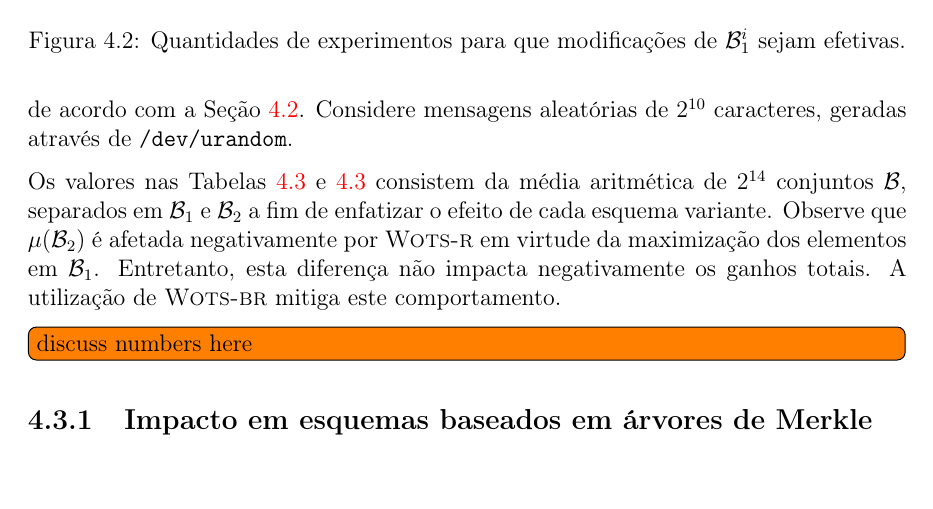
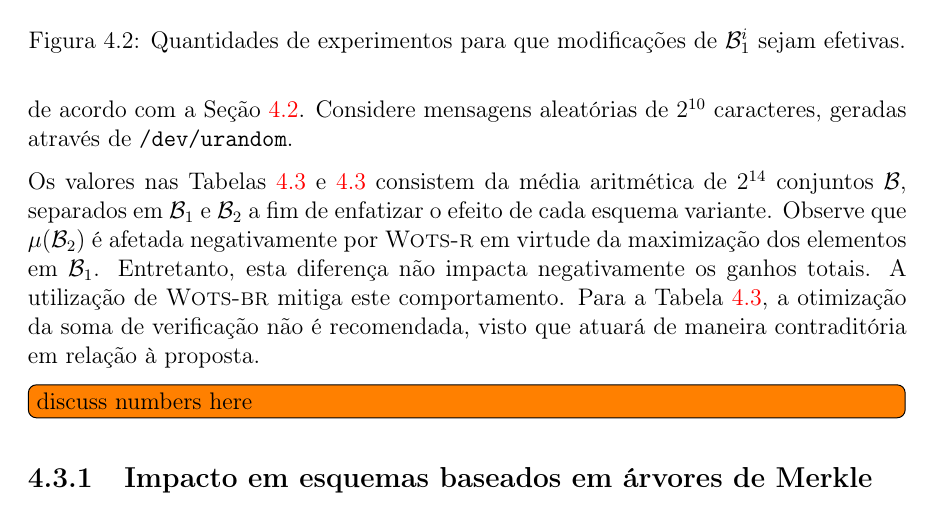
Before and after one commit to zambonin/bsc, a LaTeX document (bsc.tex): part of page 42 of 48, cut so that both start at the same text, the shorter picture padded with empty space. Compiled offline with pdfLaTeX.

Commit message:
sharelatex: update bsc.tex from r38047 to r38099

```diff
--- a/bsc.tex
+++ b/bsc.tex
@@ -6,11 +6,10 @@
 \usepackage[a4paper, margin=2.75cm]{geometry}
 \usepackage[colorlinks, urlcolor=blue, citecolor=red]{hyperref}
 \usepackage[portuguese, onelanguage]{algorithm2e}
-\usepackage{amsmath, amsfonts, booktabs, chronology, enumitem, multirow, parskip, tikz, tikz-qtree, xfrac, pgfplots}
+\usepackage{amsmath, amsfonts, booktabs, chronology, enumitem, multirow, parskip, pgfplots, tikz, tikz-qtree, xfrac}
 
 \pgfplotsset{compat=1.14}
 
-\usepackage{epigraph}
 \usepackage{todonotes}
 
 \usetikzlibrary{matrix, arrows, decorations.markings, shapes.geometric}
@@ -1952,7 +1951,7 @@ Como a modificação não afeta mecanismos internos do esquema, mostra-se necess
 
 Para demonstrar a eficiência teórica dos esquemas propostos, o número de iterações da função interna $f$ é comparado entre \wots{}, \textsc{Wots-b}, \textsc{Wots-r} e o esquema \textsc{Wots-br}, onde as duas otimizações são aplicadas ao mesmo tempo. Parâmetros são escolhidos de acordo com a Seção~\ref{section:wotsr}. Considere mensagens aleatórias de $2^{10}$ caracteres, geradas através de \texttt{/dev/urandom}.
 
-Os valores nas Tabelas~\ref{tab:2} e \ref{tab:3} consistem da média aritmética de $2^{14}$ conjuntos $\mathcal{B}$, separados em $\mathcal{B}_1$ e $\mathcal{B}_2$ a fim de enfatizar o efeito de cada esquema variante. Observe que $\mu(\mathcal{B}_2)$ é afetada negativamente por \textsc{Wots-r} em virtude da maximização dos elementos em $\mathcal{B}_1$. Entretanto, esta diferença não impacta negativamente os ganhos totais. A utilização de \textsc{Wots-br} mitiga este comportamento.
+Os valores nas Tabelas~\ref{tab:2} e~\ref{tab:3} consistem da média aritmética de $2^{14}$ conjuntos $\mathcal{B}$, separados em $\mathcal{B}_1$ e $\mathcal{B}_2$ a fim de enfatizar o efeito de cada esquema variante. Observe que $\mu(\mathcal{B}_2)$ é afetada negativamente por \textsc{Wots-r} em virtude da maximização dos elementos em $\mathcal{B}_1$. Entretanto, esta diferença não impacta negativamente os ganhos totais. A utilização de \textsc{Wots-br} mitiga este comportamento. Para a Tabela~\ref{tab:3}, a otimização da soma de verificação não é recomendada, visto que atuará de maneira contraditória em relação à proposta.
 
 \begin{table}[htbp]
     \setlength{\tabcolsep}{7pt}
```
